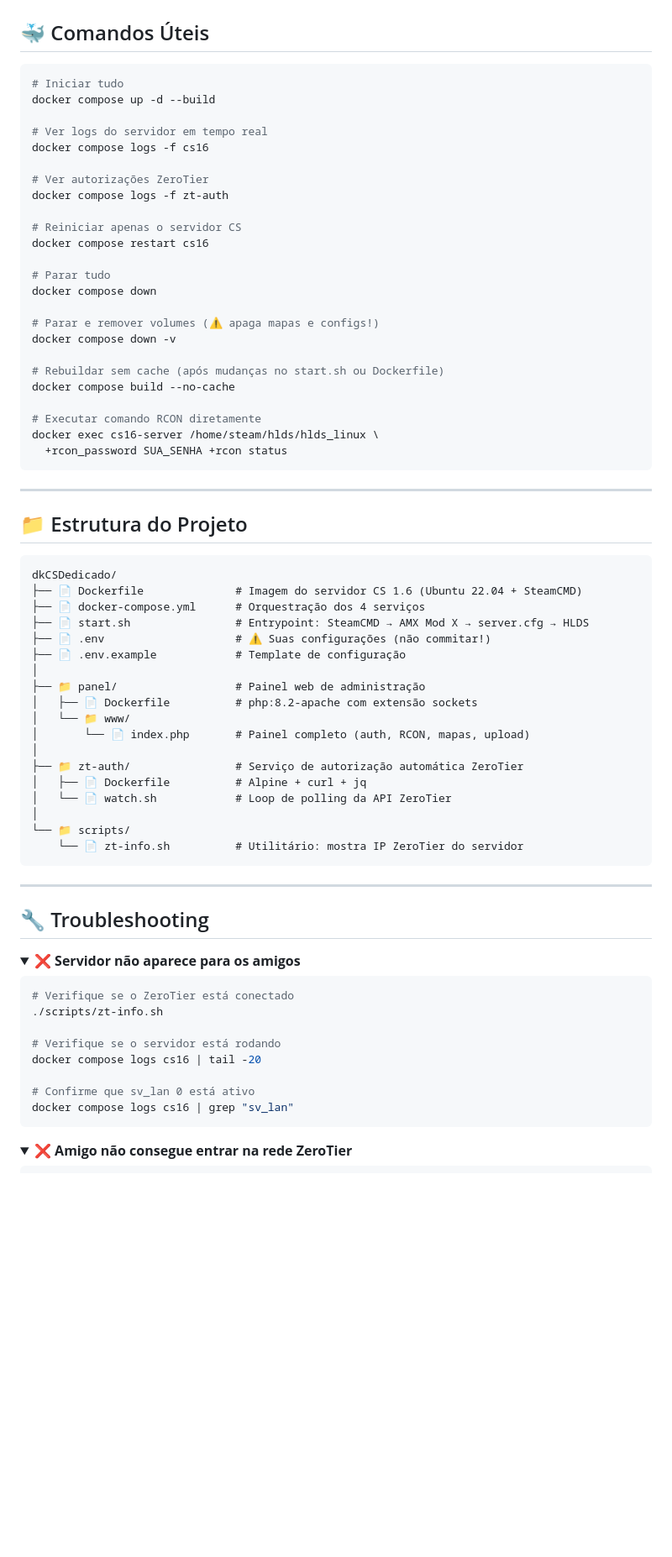
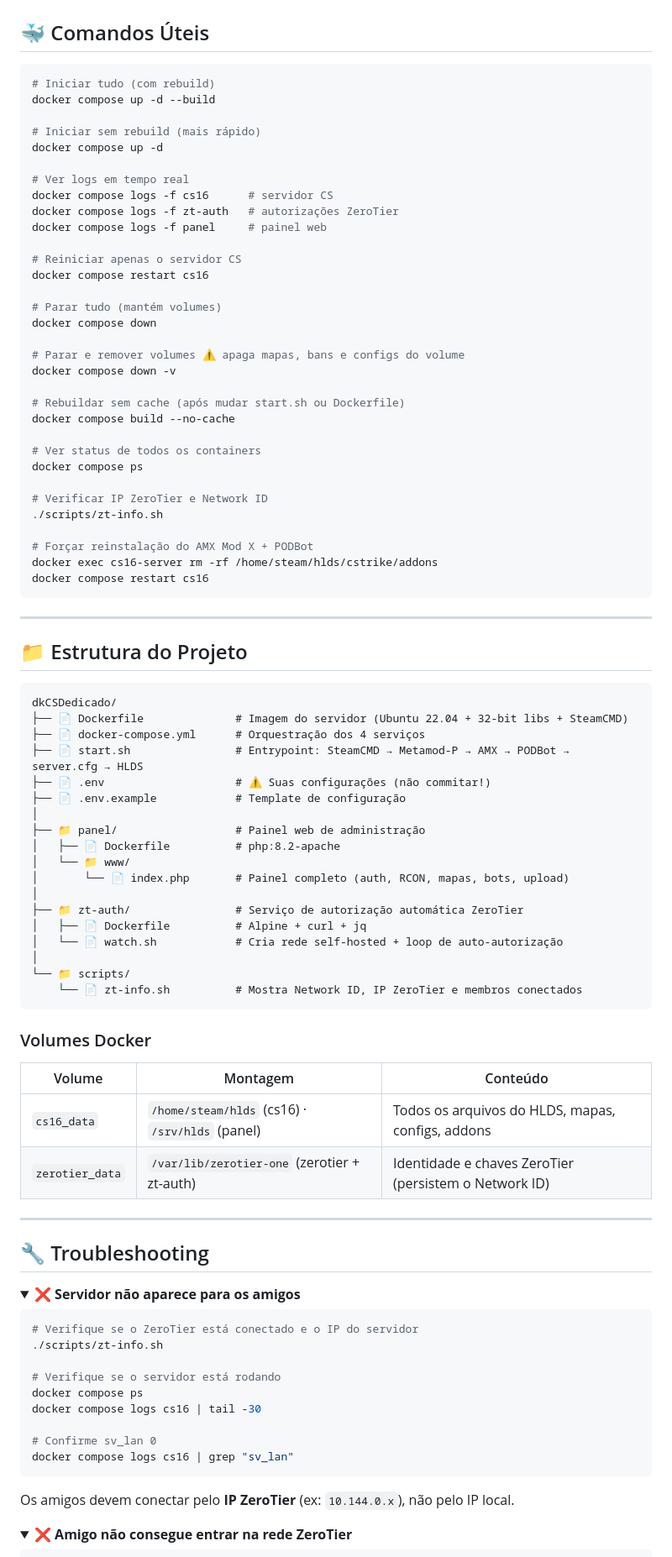
Before and after one commit to chmenegatti/dkCSDedicado, a Markdown page: README.md, the part around one of its changes. Shown at 84% size. Rendered like a GitHub page; folded sections open; blank space fills up the shorter version.

````diff
--- a/README.md
+++ b/README.md
@@ -317,30 +291,38 @@ No chat do jogo (tecla `y`):
 ## 🐳 Comandos Úteis
 
 ```bash
-# Iniciar tudo
+# Iniciar tudo (com rebuild)
 docker compose up -d --build
 
-# Ver logs do servidor em tempo real
-docker compose logs -f cs16
+# Iniciar sem rebuild (mais rápido)
+docker compose up -d
 
-# Ver autorizações ZeroTier
-docker compose logs -f zt-auth
+# Ver logs em tempo real
+docker compose logs -f cs16      # servidor CS
+docker compose logs -f zt-auth   # autorizações ZeroTier
+docker compose logs -f panel     # painel web
 
 # Reiniciar apenas o servidor CS
 docker compose restart cs16
 
-# Parar tudo
+# Parar tudo (mantém volumes)
 docker compose down
 
-# Parar e remover volumes (⚠️ apaga mapas e configs!)
+# Parar e remover volumes ⚠️ apaga mapas, bans e configs do volume
 docker compose down -v
 
-# Rebuildar sem cache (após mudanças no start.sh ou Dockerfile)
+# Rebuildar sem cache (após mudar start.sh ou Dockerfile)
 docker compose build --no-cache
 
-# Executar comando RCON diretamente
-docker exec cs16-server /home/steam/hlds/hlds_linux \
-  +rcon_password SUA_SENHA +rcon status
+# Ver status de todos os containers
+docker compose ps
+
+# Verificar IP ZeroTier e Network ID
+./scripts/zt-info.sh
+
+# Forçar reinstalação do AMX Mod X + PODBot
+docker exec cs16-server rm -rf /home/steam/hlds/cstrike/addons
+docker compose restart cs16
 ```
 
 ---
@@ -349,24 +331,31 @@ docker exec cs16-server /home/steam/hlds/hlds_linux \
 
 ```
 dkCSDedicado/
-├── 📄 Dockerfile              # Imagem do servidor CS 1.6 (Ubuntu 22.04 + SteamCMD)
+├── 📄 Dockerfile              # Imagem do servidor (Ubuntu 22.04 + 32-bit libs + SteamCMD)
 ├── 📄 docker-compose.yml      # Orquestração dos 4 serviços
-├── 📄 start.sh                # Entrypoint: SteamCMD → AMX Mod X → server.cfg → HLDS
+├── 📄 start.sh                # Entrypoint: SteamCMD → Metamod-P → AMX → PODBot → server.cfg → HLDS
 ├── 📄 .env                    # ⚠️ Suas configurações (não commitar!)
 ├── 📄 .env.example            # Template de configuração
 │
 ├── 📁 panel/                  # Painel web de administração
-│   ├── 📄 Dockerfile          # php:8.2-apache com extensão sockets
+│   ├── 📄 Dockerfile          # php:8.2-apache
 │   └── 📁 www/
-│       └── 📄 index.php       # Painel completo (auth, RCON, mapas, upload)
+│       └── 📄 index.php       # Painel completo (auth, RCON, mapas, bots, upload)
 │
 ├── 📁 zt-auth/                # Serviço de autorização automática ZeroTier
 │   ├── 📄 Dockerfile          # Alpine + curl + jq
-│   └── 📄 watch.sh            # Loop de polling da API ZeroTier
+│   └── 📄 watch.sh            # Cria rede self-hosted + loop de auto-autorização
 │
 └── 📁 scripts/
-    └── 📄 zt-info.sh          # Utilitário: mostra IP ZeroTier do servidor
+    └── 📄 zt-info.sh          # Mostra Network ID, IP ZeroTier e membros conectados
 ```
+
+### Volumes Docker
+
+| Volume | Montagem | Conteúdo |
+|---|---|---|
+| `cs16_data` | `/home/steam/hlds` (cs16) · `/srv/hlds` (panel) | Todos os arquivos do HLDS, mapas, configs, addons |
+| `zerotier_data` | `/var/lib/zerotier-one` (zerotier + zt-auth) | Identidade e chaves ZeroTier (persistem o Network ID) |
 
 ---
 
@@ -376,15 +365,18 @@ dkCSDedicado/
 <summary><strong>❌ Servidor não aparece para os amigos</strong></summary>
 
 ```bash
-# Verifique se o ZeroTier está conectado
+# Verifique se o ZeroTier está conectado e o IP do servidor
 ./scripts/zt-info.sh
 
 # Verifique se o servidor está rodando
-docker compose logs cs16 | tail -20
+docker compose ps
+docker compose logs cs16 | tail -30
 
-# Confirme que sv_lan 0 está ativo
+# Confirme sv_lan 0
 docker compose logs cs16 | grep "sv_lan"
 ```
+
+Os amigos devem conectar pelo **IP ZeroTier** (ex: `10.144.0.x`), não pelo IP local.
 </details>
 
 <details>
````
Also changed, not shown: other parts of README.md (+165 -166 lines).
